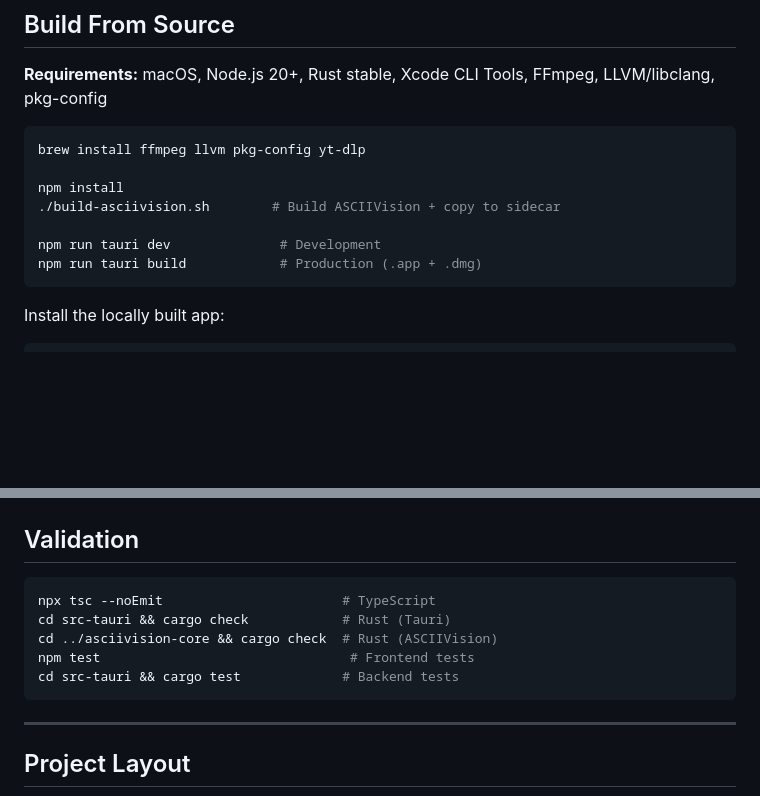
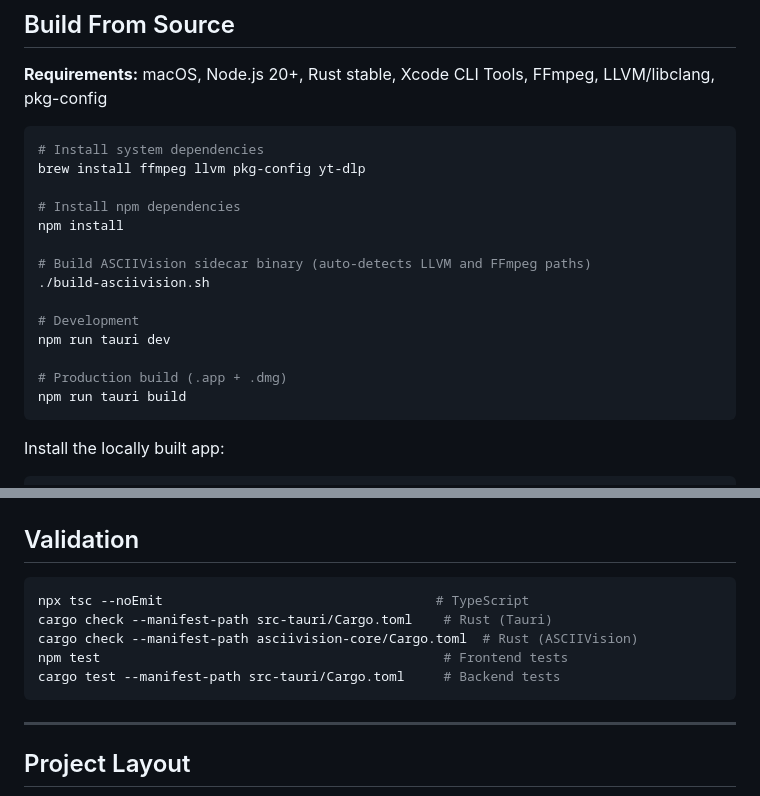
Before and after one commit to lalomorales22/Super-Asciivision, a Markdown page: README.md, 2 parts joined by grey strips. Drawn GitHub-style; blank space fills up the shorter version.

Commit message:
docs: enhance README installation instructions and update Rust validation commands.

````diff
--- a/README.md
+++ b/README.md
@@ -66,13 +66,20 @@ The script checks for prerequisites (Xcode CLI Tools, Homebrew, Node.js 20+, Rus
 **Requirements:** macOS, Node.js 20+, Rust stable, Xcode CLI Tools, FFmpeg, LLVM/libclang, pkg-config
 
 ```bash
+# Install system dependencies
 brew install ffmpeg llvm pkg-config yt-dlp
 
+# Install npm dependencies
 npm install
-./build-asciivision.sh        # Build ASCIIVision + copy to sidecar
 
-npm run tauri dev              # Development
-npm run tauri build            # Production (.app + .dmg)
+# Build ASCIIVision sidecar binary (auto-detects LLVM and FFmpeg paths)
+./build-asciivision.sh
+
+# Development
+npm run tauri dev
+
+# Production build (.app + .dmg)
+npm run tauri build
 ```
 
 Install the locally built app:
@@ -159,11 +166,11 @@ No data is sent anywhere except to the AI provider APIs you configure. This repo
 ## Validation
 
 ```bash
-npx tsc --noEmit                       # TypeScript
-cd src-tauri && cargo check            # Rust (Tauri)
-cd ../asciivision-core && cargo check  # Rust (ASCIIVision)
-npm test                                # Frontend tests
-cd src-tauri && cargo test             # Backend tests
+npx tsc --noEmit                                   # TypeScript
+cargo check --manifest-path src-tauri/Cargo.toml    # Rust (Tauri)
+cargo check --manifest-path asciivision-core/Cargo.toml  # Rust (ASCIIVision)
+npm test                                            # Frontend tests
+cargo test --manifest-path src-tauri/Cargo.toml     # Backend tests
 ```
 
 ---
````
